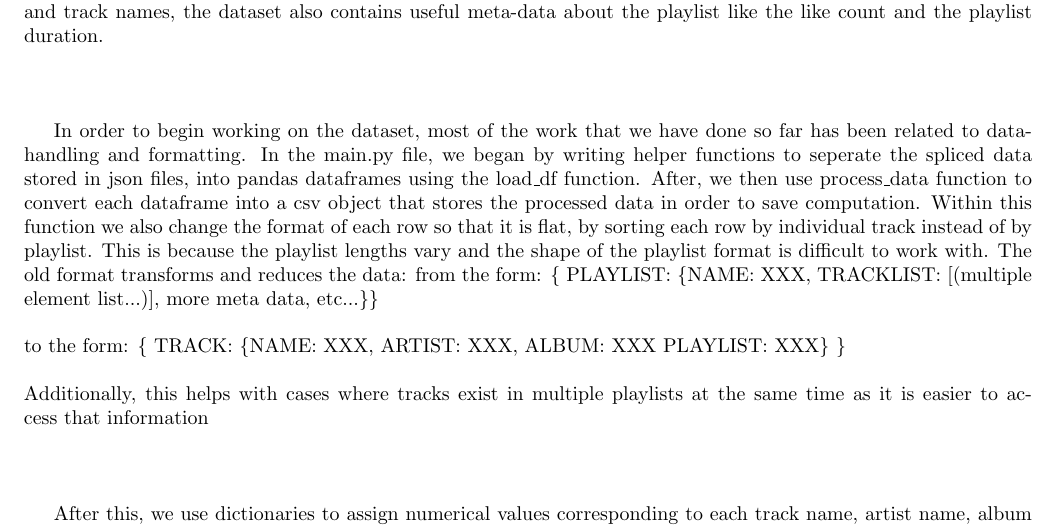
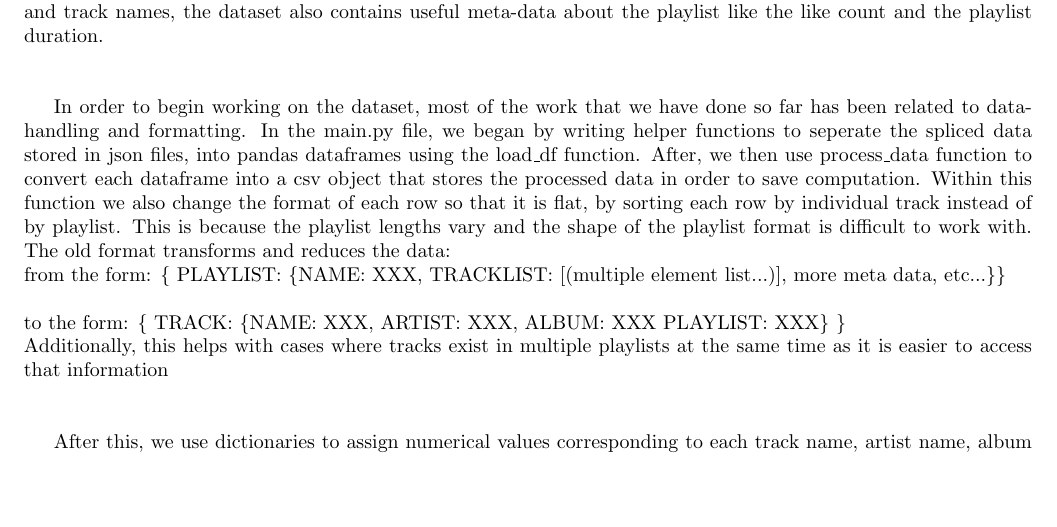
Before and after one commit to kamaalg/cs389-final-project, a LaTeX paper (CS389_HW5/main.tex): part of page 2 of 4 before the commit and part of page 2 of 3 after it, cut so that both start at the same text, the shorter picture padded with empty space. Compiled offline with pdfLaTeX.

Commit message:
formatting changes

```diff
--- a/CS389_HW5/main.tex
+++ b/CS389_HW5/main.tex
@@ -77,14 +77,14 @@ This may either be code you found online for a similar project or could be code
 You must also \textbf{write a small analysis and description for each} of the diagrams/graphs that you include, you can use the caption feature to do this. \\ \\ \\ \\
 
 So far, we have experimented with using the Spotify 1,000,000 playlist dataset which contains the track lists of one million playlists with over two million tracks from three hundred thousand artists
-In addition to the playlist and track names, the dataset also contains useful meta-data about the playlist like the like count and the playlist duration. \\ \\ \\
+In addition to the playlist and track names, the dataset also contains useful meta-data about the playlist like the like count and the playlist duration. \\ \\
 
 In order to begin working on the dataset, most of the work that we have done so far has been related to data-handling and formatting. In the main.py file, we began by writing helper functions to seperate the
 spliced data stored in json files, into pandas dataframes using the load\_df function. After, we then use process\_data function to convert each dataframe into a csv object that stores the processed data in order
 to save computation. Within this function we also change the format of each row so that it is flat, by sorting each row by individual track instead of by playlist. This is because the playlist lengths vary and
-the shape of the playlist format is difficult to work with. The old format transforms and reduces the data:
-from the form: \{ PLAYLIST: \{NAME: XXX, TRACKLIST: [(multiple element list...)], more meta data, etc...\}\} \\ \\to the form: \{ TRACK: \{NAME: XXX, ARTIST: XXX, ALBUM: XXX PLAYLIST: XXX\} \} \\ \\
-Additionally, this helps with cases where tracks exist in multiple playlists at the same time as it is easier to access that information \\ \\ \\
+the shape of the playlist format is difficult to work with. The old format transforms and reduces the data: \\
+from the form: \{ PLAYLIST: \{NAME: XXX, TRACKLIST: [(multiple element list...)], more meta data, etc...\}\} \\ \\to the form: \{ TRACK: \{NAME: XXX, ARTIST: XXX, ALBUM: XXX PLAYLIST: XXX\} \} \\
+Additionally, this helps with cases where tracks exist in multiple playlists at the same time as it is easier to access that information \\ \\
 
 After this, we use dictionaries to assign numerical values corresponding to each track name, artist name, album name, and playlist name in order to allow us to use a k-means algorithm on the data. We have experimented
 using scikit learn in order to begin to try to cluster the tracks into groups. As far as how many clusters and what other relevant features we should use, will involve a lot of parameterization and testing to figure out.
```
Also changed, not shown: CS389_HW5/main.tex (2 more changed lines).
